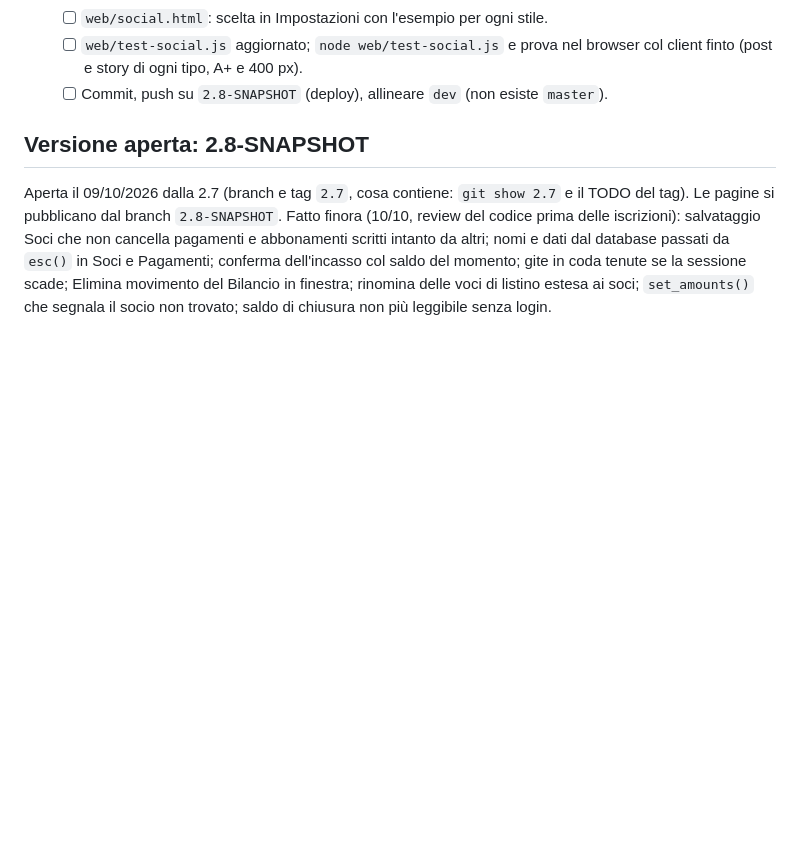
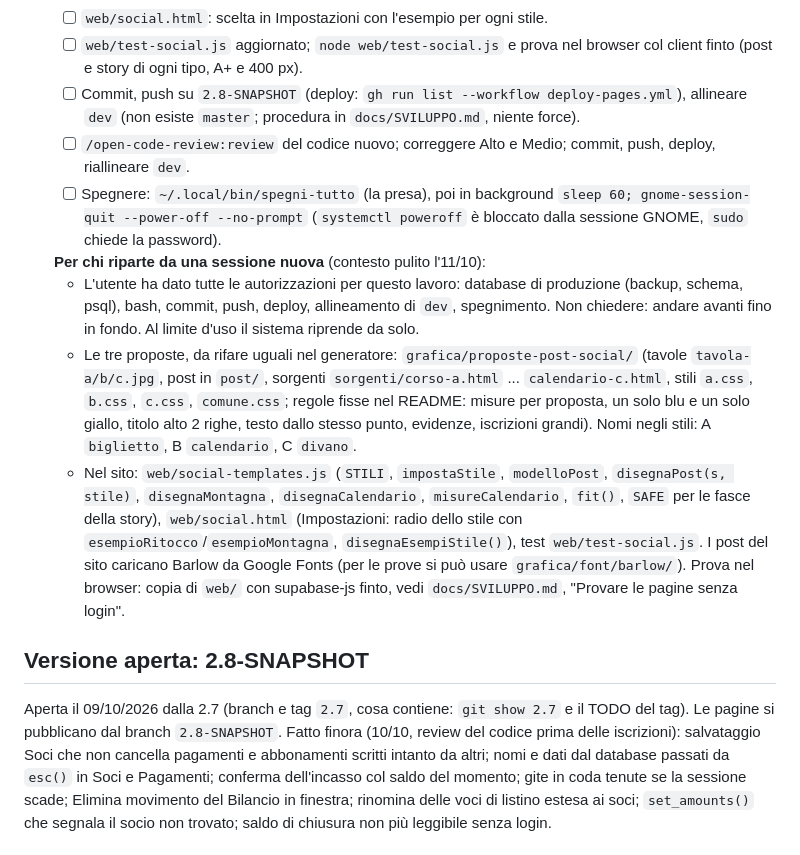
Before and after one commit to Darkglassd3v/sciclub-donbosco, a Markdown page: TODO.md, the part around the change. GitHub-like rendering; blank space fills up the shorter version.

Commit message:
docs(todo): istruzioni per riprendere il lavoro sulle grafiche da una sessione nuova [skip ci]

```diff
--- a/TODO.md
+++ b/TODO.md
@@ -31,7 +31,31 @@
   - [ ] `web/social.html`: scelta in Impostazioni con l'esempio per ogni stile.
   - [ ] `web/test-social.js` aggiornato; `node web/test-social.js` e prova nel browser col
         client finto (post e story di ogni tipo, A+ e 400 px).
-  - [ ] Commit, push su `2.8-SNAPSHOT` (deploy), allineare `dev` (non esiste `master`).
+  - [ ] Commit, push su `2.8-SNAPSHOT` (deploy: `gh run list --workflow deploy-pages.yml`),
+        allineare `dev` (non esiste `master`; procedura in `docs/SVILUPPO.md`, niente force).
+  - [ ] `/open-code-review:review` del codice nuovo; correggere Alto e Medio; commit, push,
+        deploy, riallineare `dev`.
+  - [ ] Spegnere: `~/.local/bin/spegni-tutto` (la presa), poi in background
+        `sleep 60; gnome-session-quit --power-off --no-prompt` (`systemctl poweroff` è
+        bloccato dalla sessione GNOME, `sudo` chiede la password).
+
+  **Per chi riparte da una sessione nuova** (contesto pulito l'11/10):
+  - L'utente ha dato tutte le autorizzazioni per questo lavoro: database di produzione
+    (backup, schema, psql), bash, commit, push, deploy, allineamento di `dev`, spegnimento.
+    Non chiedere: andare avanti fino in fondo. Al limite d'uso il sistema riprende da solo.
+  - Le tre proposte, da rifare uguali nel generatore: `grafica/proposte-post-social/`
+    (tavole `tavola-a/b/c.jpg`, post in `post/`, sorgenti `sorgenti/corso-a.html` ...
+    `calendario-c.html`, stili `a.css`, `b.css`, `c.css`, `comune.css`; regole fisse nel
+    README: misure per proposta, un solo blu e un solo giallo, titolo alto 2 righe, testo
+    dallo stesso punto, evidenze, iscrizioni grandi). Nomi negli stili: A `biglietto`,
+    B `calendario`, C `divano`.
+  - Nel sito: `web/social-templates.js` (`STILI`, `impostaStile`, `modelloPost`,
+    `disegnaPost(s, stile)`, `disegnaMontagna`, `disegnaCalendario`, `misureCalendario`,
+    `fit()`, `SAFE` per le fasce della story), `web/social.html` (Impostazioni: radio dello
+    stile con `esempioRitocco`/`esempioMontagna`, `disegnaEsempiStile()`), test
+    `web/test-social.js`. I post del sito caricano Barlow da Google Fonts (per le prove si
+    può usare `grafica/font/barlow/`). Prova nel browser: copia di `web/` con supabase-js
+    finto, vedi `docs/SVILUPPO.md`, "Provare le pagine senza login".
 
 ## Versione aperta: 2.8-SNAPSHOT
 
```
